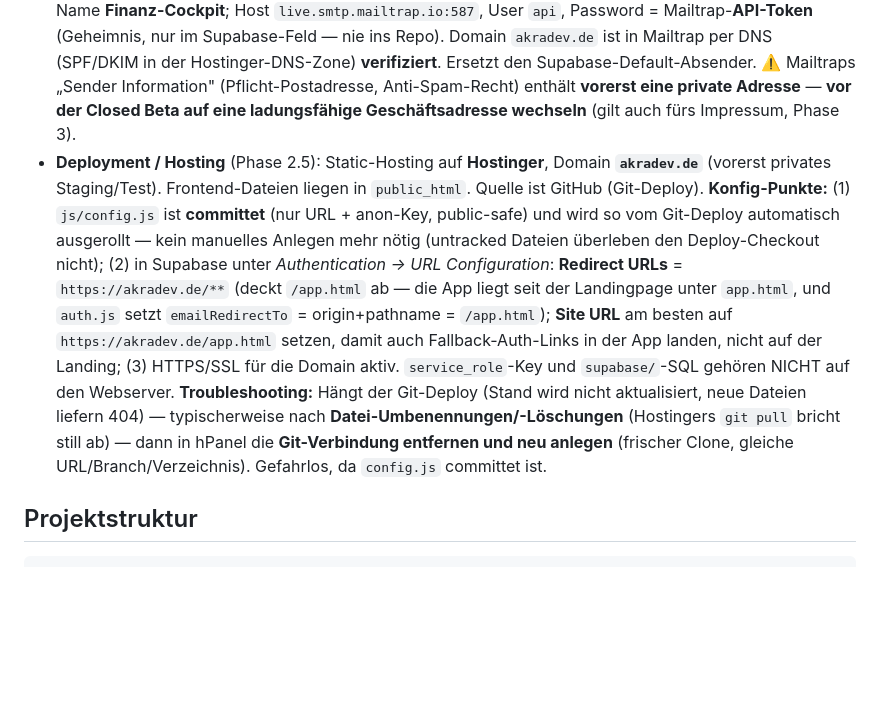
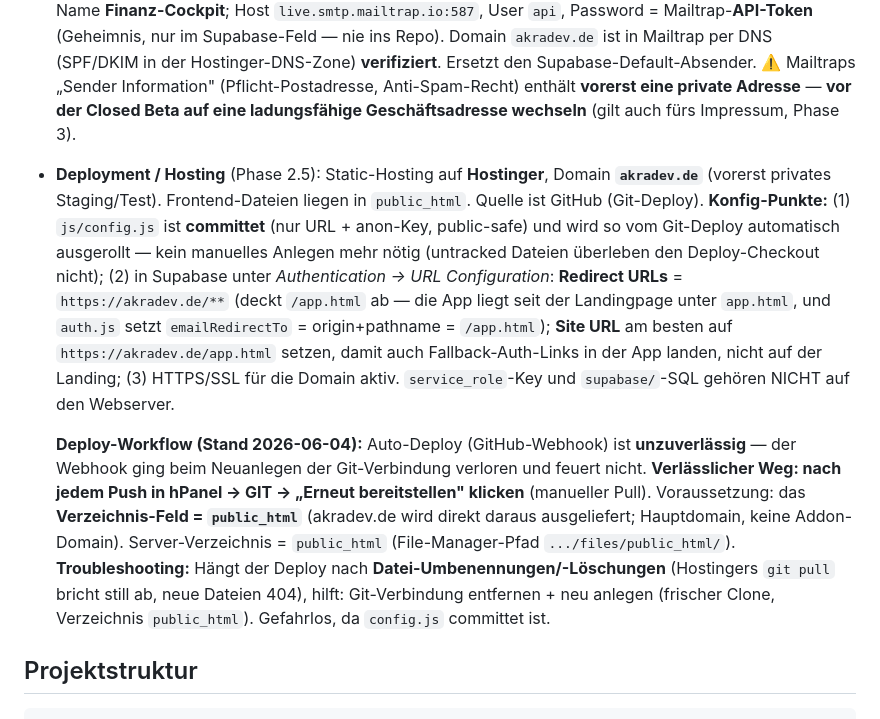
Before and after one commit to TayAki79/fin_tracker_app, a Markdown page: CLAUDE.md, the part around the change. Drawn GitHub-style; blank space fills up the shorter version.

Commit message:
Doku: Deploy-Workflow festgehalten (manuelles "Erneut bereitstellen")
Auto-Deploy-Webhook ist unzuverlässig (beim Git-Neuanlegen verloren).
Verlässlicher Weg: nach jedem Push in hPanel "Erneut bereitstellen"
klicken; Verzeichnis-Feld = public_html. In Betrieb/Deployment notiert.

Co-Authored-By: Claude Opus 4.8 (1M context) <noreply@anthropic.com>

```diff
--- a/CLAUDE.md
+++ b/CLAUDE.md
@@ -28,7 +28,10 @@ Vor erstem Start: `js/config.example.js` nach `js/config.js` kopieren und Supaba
 - **Supabase Keep-Alive** (`.github/workflows/supabase-keepalive.yml`): GitHub Action, die alle 4 Stunden die REST-API gegen `profiles` pingt. Das Supabase-Free-Tier-Projekt pausiert nach 7 Tagen Inaktivität (→ 30–60 s Cold-Start); der Cron-Ping hält es dauerhaft wach. Braucht die Repo-Secrets `SUPABASE_URL` + `SUPABASE_ANON_KEY` (nur Anon-Key, kein `service_role`). HTTP 200 **oder** 401 gelten als Erfolg — beide bedeuten, dass die Query durch Postgres lief.
 - **Edge Functions** (`supabase/functions/`): Deno-Functions für alles, was den `service_role`-Key braucht. Aktuell: `delete-account` (in-App Konto-Löschung, DSGVO + Apple-Pflicht). Deployment je Function via `supabase functions deploy <name>` — Details im jeweiligen `README.md`. Secrets (`SUPABASE_URL`, `SUPABASE_ANON_KEY`, `SUPABASE_SERVICE_ROLE_KEY`) injiziert Supabase automatisch. Frontend ruft sie via `supabase.functions.invoke(...)` mit dem User-JWT — die Function leitet die `user.id` aus dem Token ab, nie aus dem Body. **Erst nach Deployment funktioniert der „Konto löschen"-Flow** (User-Chip oben rechts → Konto → Gefahrenzone).
 - **E-Mail-Versand / SMTP** (Auth-Mails): Custom SMTP über **Mailtrap Email Sending** (Transactional Stream), konfiguriert in Supabase → *Authentication → SMTP Settings*. Absender **`no-reply@akradev.de`**, Name **Finanz-Cockpit**; Host `live.smtp.mailtrap.io:587`, User `api`, Password = Mailtrap-**API-Token** (Geheimnis, nur im Supabase-Feld — nie ins Repo). Domain `akradev.de` ist in Mailtrap per DNS (SPF/DKIM in der Hostinger-DNS-Zone) **verifiziert**. Ersetzt den Supabase-Default-Absender. ⚠️ Mailtraps „Sender Information" (Pflicht-Postadresse, Anti-Spam-Recht) enthält **vorerst eine private Adresse** — **vor der Closed Beta auf eine ladungsfähige Geschäftsadresse wechseln** (gilt auch fürs Impressum, Phase 3).
-- **Deployment / Hosting** (Phase 2.5): Static-Hosting auf **Hostinger**, Domain **`akradev.de`** (vorerst privates Staging/Test). Frontend-Dateien liegen in `public_html`. Quelle ist GitHub (Git-Deploy). **Konfig-Punkte:** (1) `js/config.js` ist **committet** (nur URL + anon-Key, public-safe) und wird so vom Git-Deploy automatisch ausgerollt — kein manuelles Anlegen mehr nötig (untracked Dateien überleben den Deploy-Checkout nicht); (2) in Supabase unter *Authentication → URL Configuration*: **Redirect URLs** = `https://akradev.de/**` (deckt `/app.html` ab — die App liegt seit der Landingpage unter `app.html`, und `auth.js` setzt `emailRedirectTo` = origin+pathname = `/app.html`); **Site URL** am besten auf `https://akradev.de/app.html` setzen, damit auch Fallback-Auth-Links in der App landen, nicht auf der Landing; (3) HTTPS/SSL für die Domain aktiv. `service_role`-Key und `supabase/`-SQL gehören NICHT auf den Webserver. **Troubleshooting:** Hängt der Git-Deploy (Stand wird nicht aktualisiert, neue Dateien liefern 404) — typischerweise nach **Datei-Umbenennungen/-Löschungen** (Hostingers `git pull` bricht still ab) — dann in hPanel die **Git-Verbindung entfernen und neu anlegen** (frischer Clone, gleiche URL/Branch/Verzeichnis). Gefahrlos, da `config.js` committet ist.
+- **Deployment / Hosting** (Phase 2.5): Static-Hosting auf **Hostinger**, Domain **`akradev.de`** (vorerst privates Staging/Test). Frontend-Dateien liegen in `public_html`. Quelle ist GitHub (Git-Deploy). **Konfig-Punkte:** (1) `js/config.js` ist **committet** (nur URL + anon-Key, public-safe) und wird so vom Git-Deploy automatisch ausgerollt — kein manuelles Anlegen mehr nötig (untracked Dateien überleben den Deploy-Checkout nicht); (2) in Supabase unter *Authentication → URL Configuration*: **Redirect URLs** = `https://akradev.de/**` (deckt `/app.html` ab — die App liegt seit der Landingpage unter `app.html`, und `auth.js` setzt `emailRedirectTo` = origin+pathname = `/app.html`); **Site URL** am besten auf `https://akradev.de/app.html` setzen, damit auch Fallback-Auth-Links in der App landen, nicht auf der Landing; (3) HTTPS/SSL für die Domain aktiv. `service_role`-Key und `supabase/`-SQL gehören NICHT auf den Webserver.
+
+  **Deploy-Workflow (Stand 2026-06-04):** Auto-Deploy (GitHub-Webhook) ist **unzuverlässig** — der Webhook ging beim Neuanlegen der Git-Verbindung verloren und feuert nicht. **Verlässlicher Weg: nach jedem Push in hPanel → GIT → „Erneut bereitstellen" klicken** (manueller Pull). Voraussetzung: das **Verzeichnis-Feld = `public_html`** (akradev.de wird direkt daraus ausgeliefert; Hauptdomain, keine Addon-Domain). Server-Verzeichnis = `public_html` (File-Manager-Pfad `.../files/public_html/`).
+  **Troubleshooting:** Hängt der Deploy nach **Datei-Umbenennungen/-Löschungen** (Hostingers `git pull` bricht still ab, neue Dateien 404), hilft: Git-Verbindung entfernen + neu anlegen (frischer Clone, Verzeichnis `public_html`). Gefahrlos, da `config.js` committet ist.
 
 ## Projektstruktur
 
```
